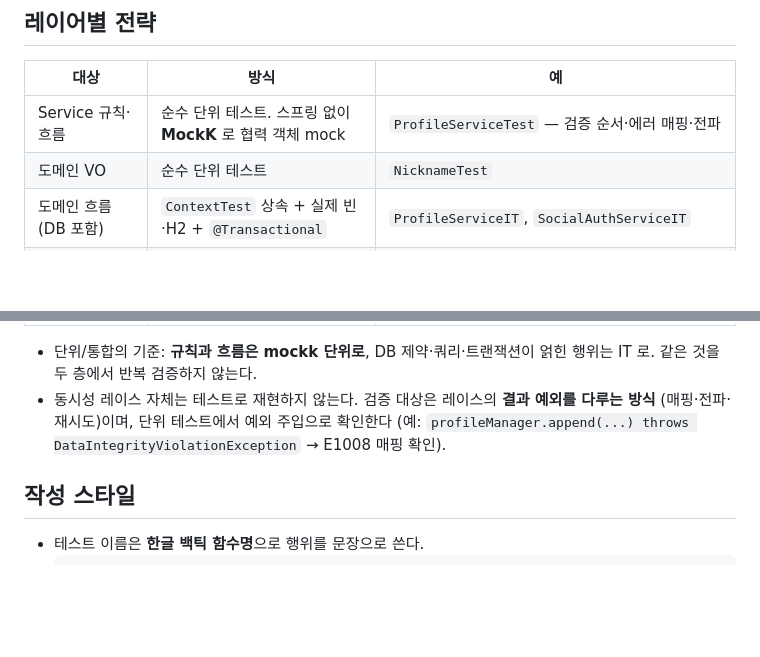
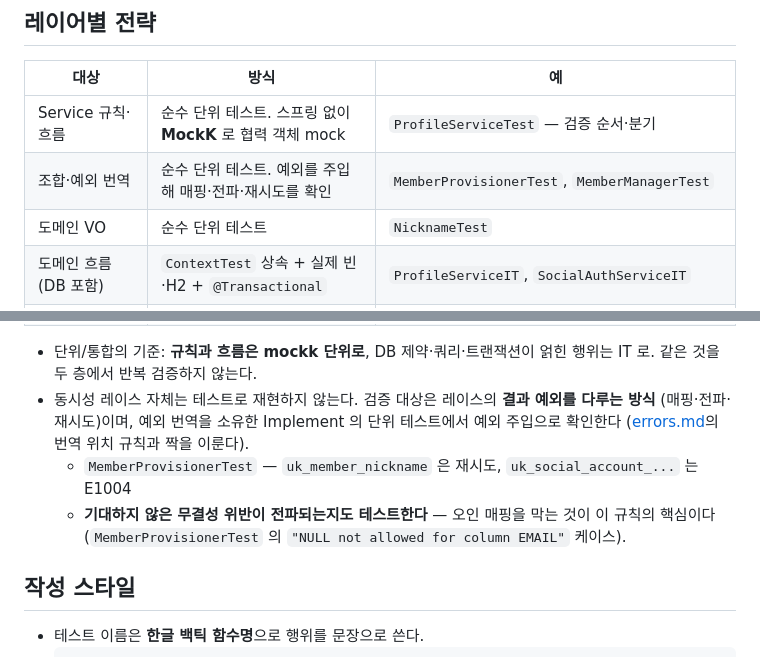
Before and after one commit to 100Thieves-team/moimyeon-backend, a Markdown page: docs/conventions/testing.md, 2 parts joined by grey strips. GitHub-like rendering; blank space fills up the shorter version.

```diff
--- a/docs/conventions/testing.md
+++ b/docs/conventions/testing.md
@@ -31,7 +31,8 @@ JUnit5 `@Tag` 로 구분하고 Gradle 태스크로 선택 실행한다 (루트 `
 
 | 대상 | 방식 | 예 |
 | --- | --- | --- |
-| Service 규칙·흐름 | 순수 단위 테스트. 스프링 없이 **MockK** 로 협력 객체 mock | `ProfileServiceTest` — 검증 순서·에러 매핑·전파 |
+| Service 규칙·흐름 | 순수 단위 테스트. 스프링 없이 **MockK** 로 협력 객체 mock | `ProfileServiceTest` — 검증 순서·분기 |
+| 조합·예외 번역 | 순수 단위 테스트. 예외를 주입해 매핑·전파·재시도를 확인 | `MemberProvisionerTest`, `MemberManagerTest` |
 | 도메인 VO | 순수 단위 테스트 | `NicknameTest` |
 | 도메인 흐름 (DB 포함) | `ContextTest` 상속 + 실제 빈·H2 + `@Transactional` | `ProfileServiceIT`, `SocialAuthServiceIT` |
 | Repository | `CoreDbContextTest` 상속 + `@Transactional` | `MemberProfileRepositoryIT` — 파생 쿼리·유니크 제약 |
@@ -42,8 +43,11 @@ JUnit5 `@Tag` 로 구분하고 Gradle 태스크로 선택 실행한다 (루트 `
 - 단위/통합의 기준: **규칙과 흐름은 mockk 단위로**, DB 제약·쿼리·트랜잭션이 얽힌 행위는 IT 로.
   같은 것을 두 층에서 반복 검증하지 않는다.
 - 동시성 레이스 자체는 테스트로 재현하지 않는다. 검증 대상은 레이스의 **결과 예외를 다루는 방식**
-  (매핑·전파·재시도)이며, 단위 테스트에서 예외 주입으로 확인한다
-  (예: `profileManager.append(...) throws DataIntegrityViolationException` → E1008 매핑 확인).
+  (매핑·전파·재시도)이며, 예외 번역을 소유한 Implement 의 단위 테스트에서 예외 주입으로 확인한다
+  ([errors.md](errors.md)의 번역 위치 규칙과 짝을 이룬다).
+  - `MemberProvisionerTest` — `uk_member_nickname` 은 재시도, `uk_social_account_...` 는 E1004
+  - **기대하지 않은 무결성 위반이 전파되는지도 테스트한다** — 오인 매핑을 막는 것이 이 규칙의 핵심이다
+    (`MemberProvisionerTest` 의 `"NULL not allowed for column EMAIL"` 케이스).
 
 ## 작성 스타일
 
```
Also changed, not shown: docs/conventions/concepts.md (+7 -2 lines), docs/conventions/errors.md (+25 -6 lines).
